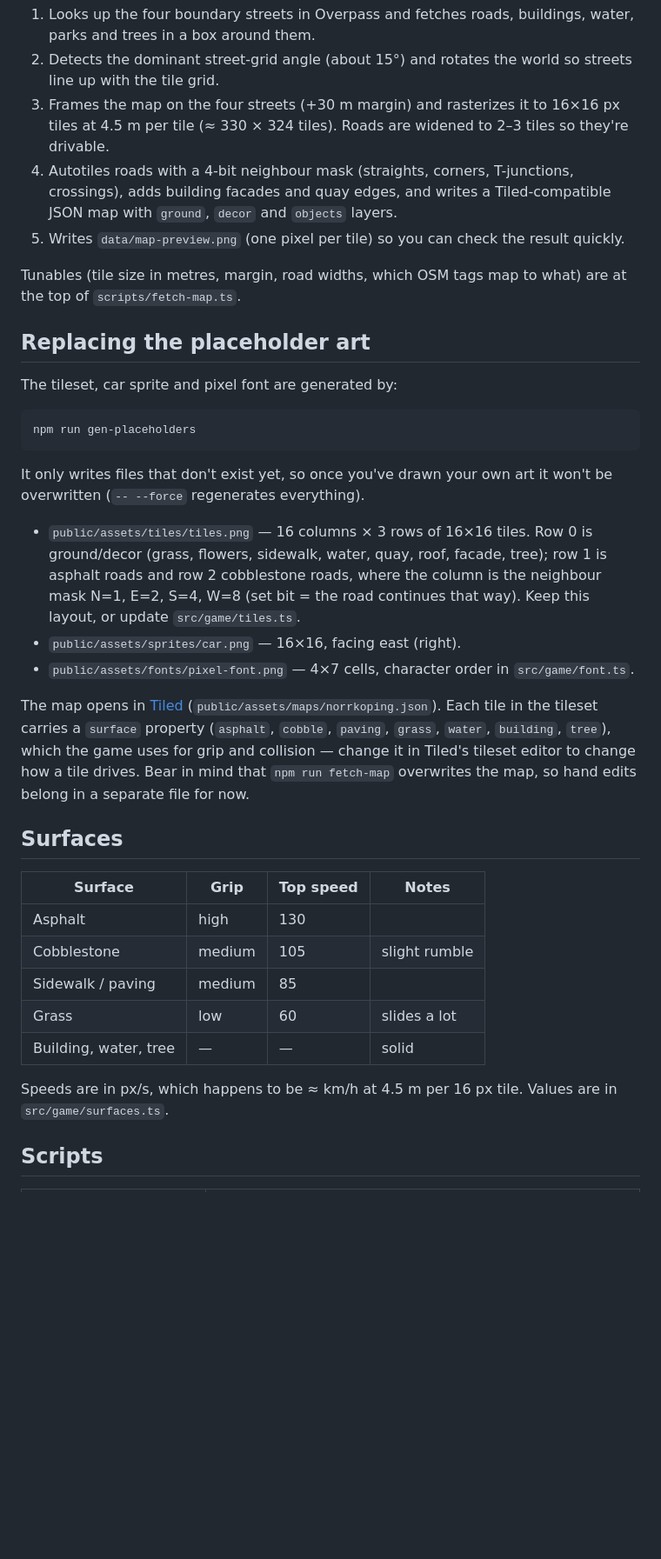
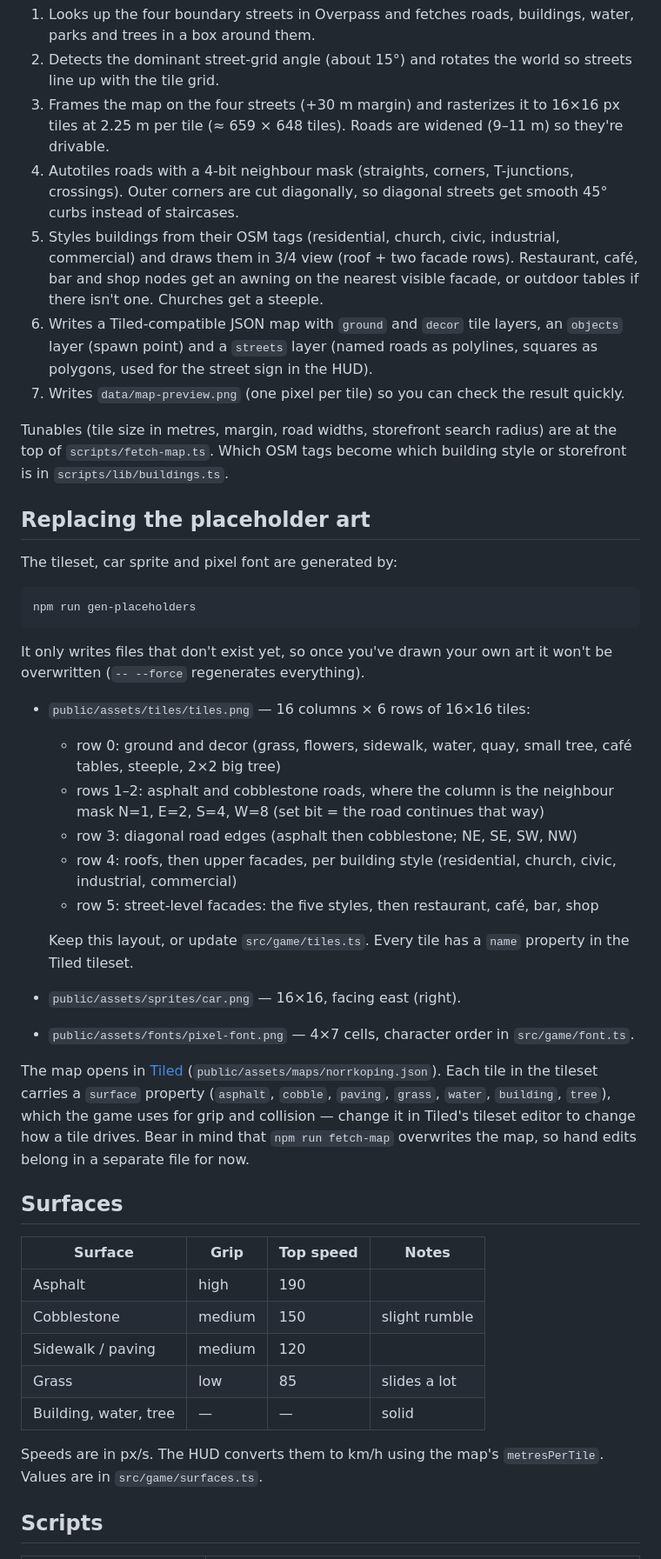
Before and after one commit to alfredringstad/the-racer, a Markdown page: README.md, the part around the change. Shown at 87% size. GitHub-like rendering; blank space fills up the shorter version.

Commit message:
Update README and CLAUDE.md for higher resolution, streets and building styles
Co-Authored-By: Claude Opus 5.5 <noreply@anthropic.com>

```diff
--- a/README.md
+++ b/README.md
@@ -54,14 +54,19 @@ What the script does:
 1. Looks up the four boundary streets in Overpass and fetches roads, buildings, water, parks and trees in a box
    around them.
 2. Detects the dominant street-grid angle (about 15°) and rotates the world so streets line up with the tile grid.
-3. Frames the map on the four streets (+30 m margin) and rasterizes it to 16×16 px tiles at 4.5 m per tile
-   (≈ 330 × 324 tiles). Roads are widened to 2–3 tiles so they're drivable.
-4. Autotiles roads with a 4-bit neighbour mask (straights, corners, T-junctions, crossings), adds building facades
-   and quay edges, and writes a Tiled-compatible JSON map with `ground`, `decor` and `objects` layers.
-5. Writes `data/map-preview.png` (one pixel per tile) so you can check the result quickly.
+3. Frames the map on the four streets (+30 m margin) and rasterizes it to 16×16 px tiles at 2.25 m per tile
+   (≈ 659 × 648 tiles). Roads are widened (9–11 m) so they're drivable.
+4. Autotiles roads with a 4-bit neighbour mask (straights, corners, T-junctions, crossings). Outer corners are cut
+   diagonally, so diagonal streets get smooth 45° curbs instead of staircases.
+5. Styles buildings from their OSM tags (residential, church, civic, industrial, commercial) and draws them in
+   3/4 view (roof + two facade rows). Restaurant, café, bar and shop nodes get an awning on the nearest visible
+   facade, or outdoor tables if there isn't one. Churches get a steeple.
+6. Writes a Tiled-compatible JSON map with `ground` and `decor` tile layers, an `objects` layer (spawn point) and a
+   `streets` layer (named roads as polylines, squares as polygons, used for the street sign in the HUD).
+7. Writes `data/map-preview.png` (one pixel per tile) so you can check the result quickly.
 
-Tunables (tile size in metres, margin, road widths, which OSM tags map to what) are at the top of
-`scripts/fetch-map.ts`.
+Tunables (tile size in metres, margin, road widths, storefront search radius) are at the top of
+`scripts/fetch-map.ts`. Which OSM tags become which building style or storefront is in `scripts/lib/buildings.ts`.
 
 ## Replacing the placeholder art
 
@@ -74,10 +79,15 @@ npm run gen-placeholders
 It only writes files that don't exist yet, so once you've drawn your own art it won't be overwritten
 (`-- --force` regenerates everything).
 
-- `public/assets/tiles/tiles.png` — 16 columns × 3 rows of 16×16 tiles. Row 0 is ground/decor (grass, flowers,
-  sidewalk, water, quay, roof, facade, tree); row 1 is asphalt roads and row 2 cobblestone roads, where the column is
-  the neighbour mask N=1, E=2, S=4, W=8 (set bit = the road continues that way). Keep this layout, or update
-  `src/game/tiles.ts`.
+- `public/assets/tiles/tiles.png` — 16 columns × 6 rows of 16×16 tiles:
+  - row 0: ground and decor (grass, flowers, sidewalk, water, quay, small tree, café tables, steeple, 2×2 big tree)
+  - rows 1–2: asphalt and cobblestone roads, where the column is the neighbour mask N=1, E=2, S=4, W=8 (set bit =
+    the road continues that way)
+  - row 3: diagonal road edges (asphalt then cobblestone; NE, SE, SW, NW)
+  - row 4: roofs, then upper facades, per building style (residential, church, civic, industrial, commercial)
+  - row 5: street-level facades: the five styles, then restaurant, café, bar, shop
+
+  Keep this layout, or update `src/game/tiles.ts`. Every tile has a `name` property in the Tiled tileset.
 - `public/assets/sprites/car.png` — 16×16, facing east (right).
 - `public/assets/fonts/pixel-font.png` — 4×7 cells, character order in `src/game/font.ts`.
 
@@ -90,13 +100,14 @@ uses for grip and collision — change it in Tiled's tileset editor to change ho
 
 | Surface | Grip | Top speed | Notes |
 | --- | --- | --- | --- |
-| Asphalt | high | 130 | |
-| Cobblestone | medium | 105 | slight rumble |
-| Sidewalk / paving | medium | 85 | |
-| Grass | low | 60 | slides a lot |
+| Asphalt | high | 190 | |
+| Cobblestone | medium | 150 | slight rumble |
+| Sidewalk / paving | medium | 120 | |
+| Grass | low | 85 | slides a lot |
 | Building, water, tree | — | — | solid |
 
-Speeds are in px/s, which happens to be ≈ km/h at 4.5 m per 16 px tile. Values are in `src/game/surfaces.ts`.
+Speeds are in px/s. The HUD converts them to km/h using the map's `metresPerTile`. Values are in
+`src/game/surfaces.ts`.
 
 ## Scripts
 
```
Also changed, not shown: CLAUDE.md (+17 -4 lines).
